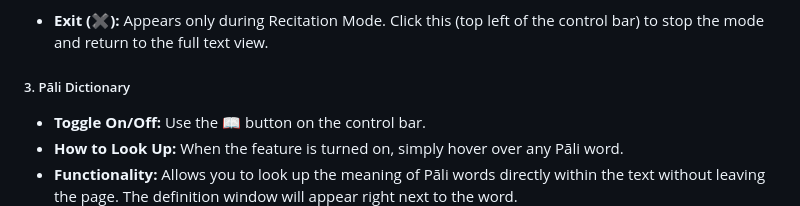
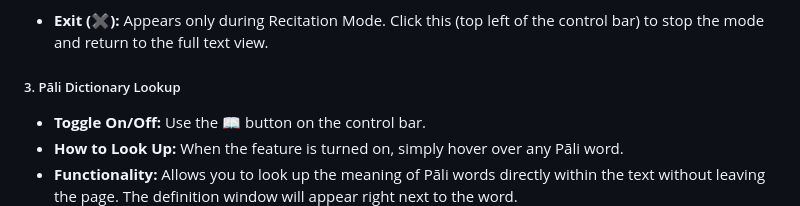
Before and after one commit to buddhanussati/patimokkha-memorize, a Markdown page: README.md, the part around the change. Drawn GitHub-style.

```diff
--- a/README.md
+++ b/README.md
@@ -32,7 +32,7 @@ This application is hosted online and can be accessed directly by clicking the l
   * **» (Next):** Jump forward to the next line of text and skip audio forward.
 * **Exit (✖):** Appears only during Recitation Mode. Click this (top left of the control bar) to stop the mode and return to the full text view.
 
-##### 3. Pāli Dictionary
+##### 3. Pāli Dictionary Lookup
 * **Toggle On/Off:** Use the **📖** button on the control bar.
 * **How to Look Up:** When the feature is turned on, simply hover over any Pāli word.
 * **Functionality:** Allows you to look up the meaning of Pāli words directly within the text without leaving the page. The definition window will appear right next to the word.
```
